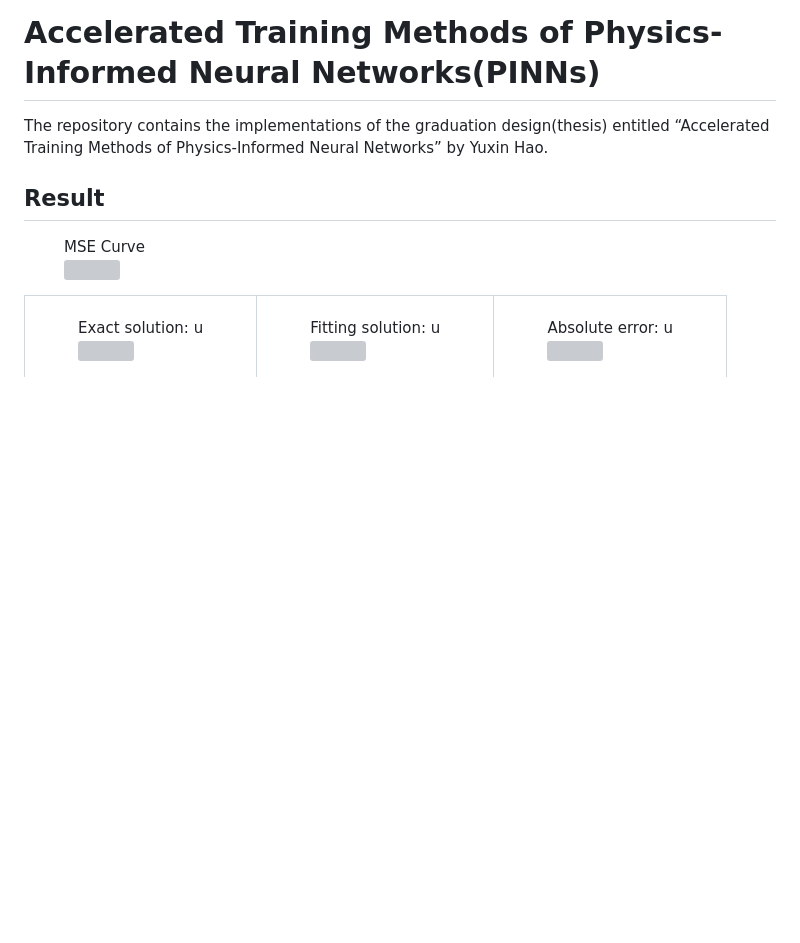
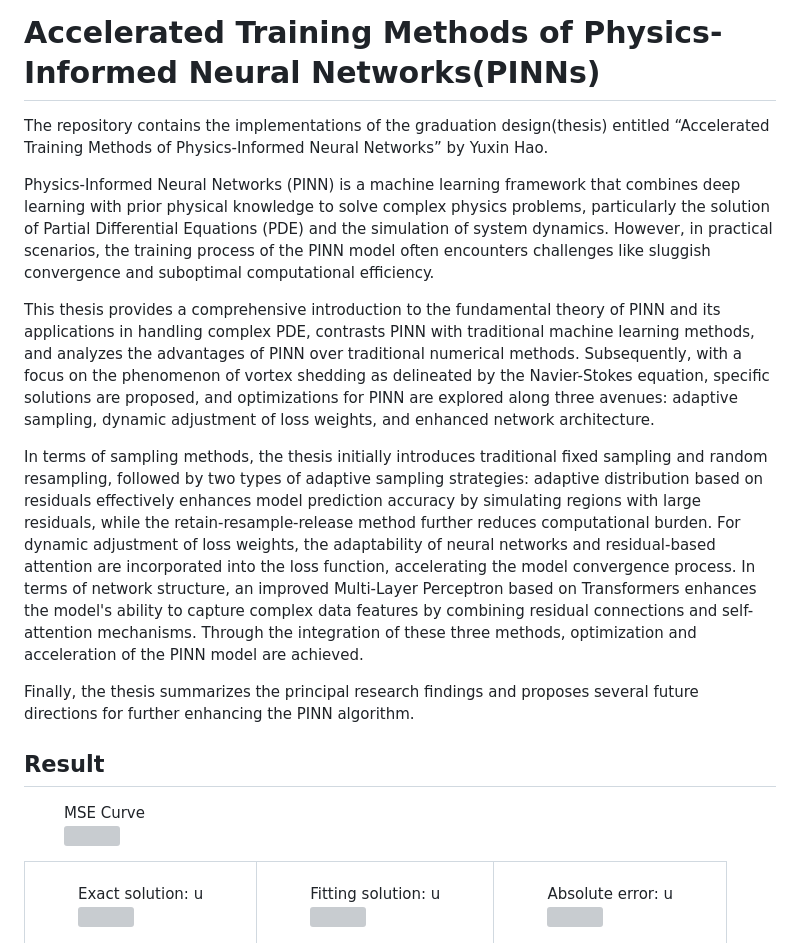
Before and after one commit to Fantasy-Hao/PINN_Acc, a Markdown page: README.md, the part around the change. Drawn GitHub-style; blank space fills up the shorter version; grey boxes are pictures that could not be loaded.

```diff
--- a/README.md
+++ b/README.md
@@ -1,6 +1,15 @@
 # Accelerated Training Methods of Physics-Informed Neural Networks(PINNs)
 
+
 The repository contains the implementations of the graduation design(thesis) entitled “Accelerated Training Methods of Physics-Informed Neural Networks” by Yuxin Hao.
+
+Physics-Informed Neural Networks (PINN) is a machine learning framework that combines deep learning with prior physical knowledge to solve complex physics problems, particularly the solution of Partial Differential Equations (PDE) and the simulation of system dynamics. However, in practical scenarios, the training process of the PINN model often encounters challenges like sluggish convergence and suboptimal computational efficiency.
+
+This thesis provides a comprehensive introduction to the fundamental theory of PINN and its applications in handling complex PDE, contrasts PINN with traditional machine learning methods, and analyzes the advantages of PINN over traditional numerical methods. Subsequently, with a focus on the phenomenon of vortex shedding as delineated by the Navier-Stokes equation, specific solutions are proposed, and optimizations for PINN are explored along three avenues: adaptive sampling, dynamic adjustment of loss weights, and enhanced network architecture.
+
+In terms of sampling methods, the thesis initially introduces traditional fixed sampling and random resampling, followed by two types of adaptive sampling strategies: adaptive distribution based on residuals effectively enhances model prediction accuracy by simulating regions with large residuals, while the retain-resample-release method further reduces computational burden. For dynamic adjustment of loss weights, the adaptability of neural networks and residual-based attention are incorporated into the loss function, accelerating the model convergence process. In terms of network structure, an improved Multi-Layer Perceptron based on Transformers enhances the model's ability to capture complex data features by combining residual connections and self-attention mechanisms. Through the integration of these three methods, optimization and acceleration of the PINN model are achieved.
+
+Finally, the thesis summarizes the principal research findings and proposes several future directions for further enhancing the PINN algorithm.
 
 
 ## Result
```
